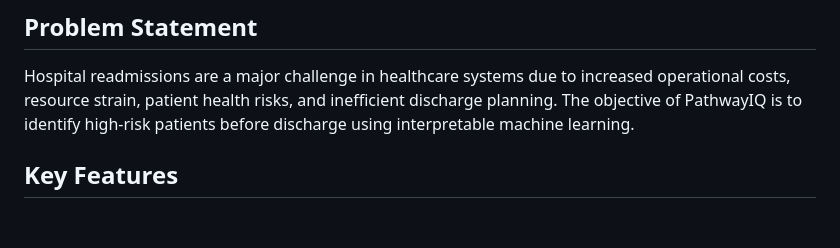
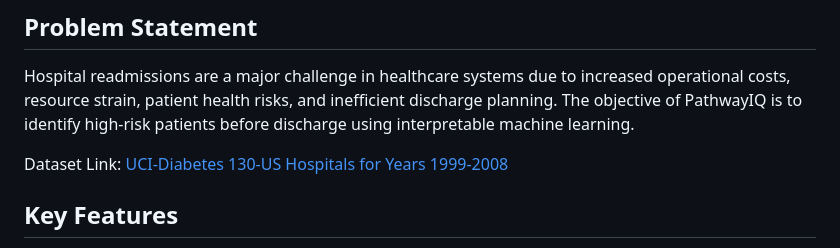
Before and after one commit to Himanshu-2678/pathwayIQ, a Markdown page: README.md, the part around the change. GitHub-like rendering; blank space fills up the shorter version.

Commit message:
Add dataset link to README
Added dataset link for UCI-Diabetes dataset.

```diff
--- a/README.md
+++ b/README.md
@@ -15,7 +15,7 @@ The project goes beyond traditional model training by incorporating explainable
 
 Hospital readmissions are a major challenge in healthcare systems due to increased operational costs, resource strain, patient health risks, and inefficient discharge planning. The objective of PathwayIQ is to identify high-risk patients before discharge using interpretable machine learning.
 
-
+Dataset Link: [UCI-Diabetes 130-US Hospitals for Years 1999-2008](https://archive.ics.uci.edu/dataset/296/diabetes+130-us+hospitals+for+years+1999-2008)
 
 ## Key Features
 
```
